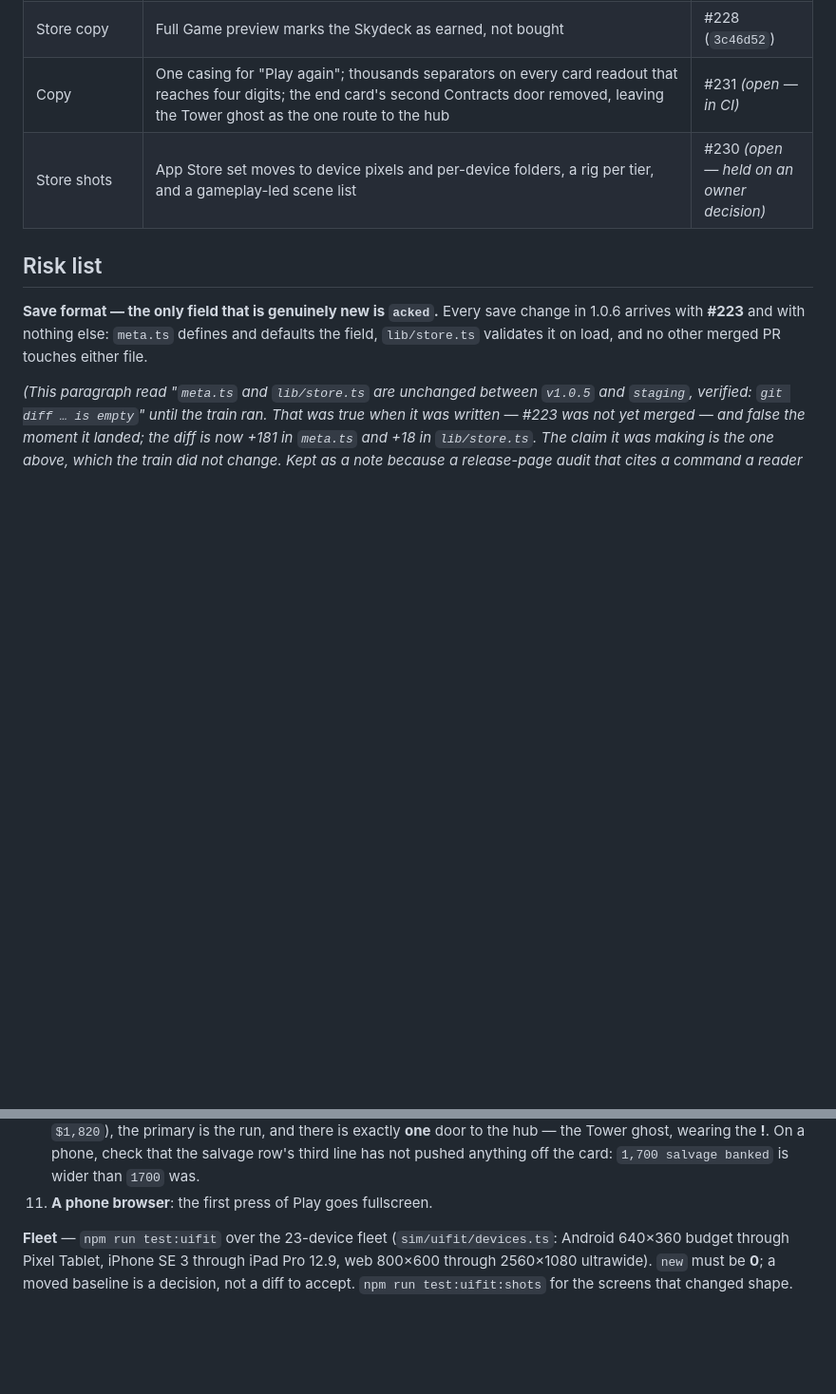
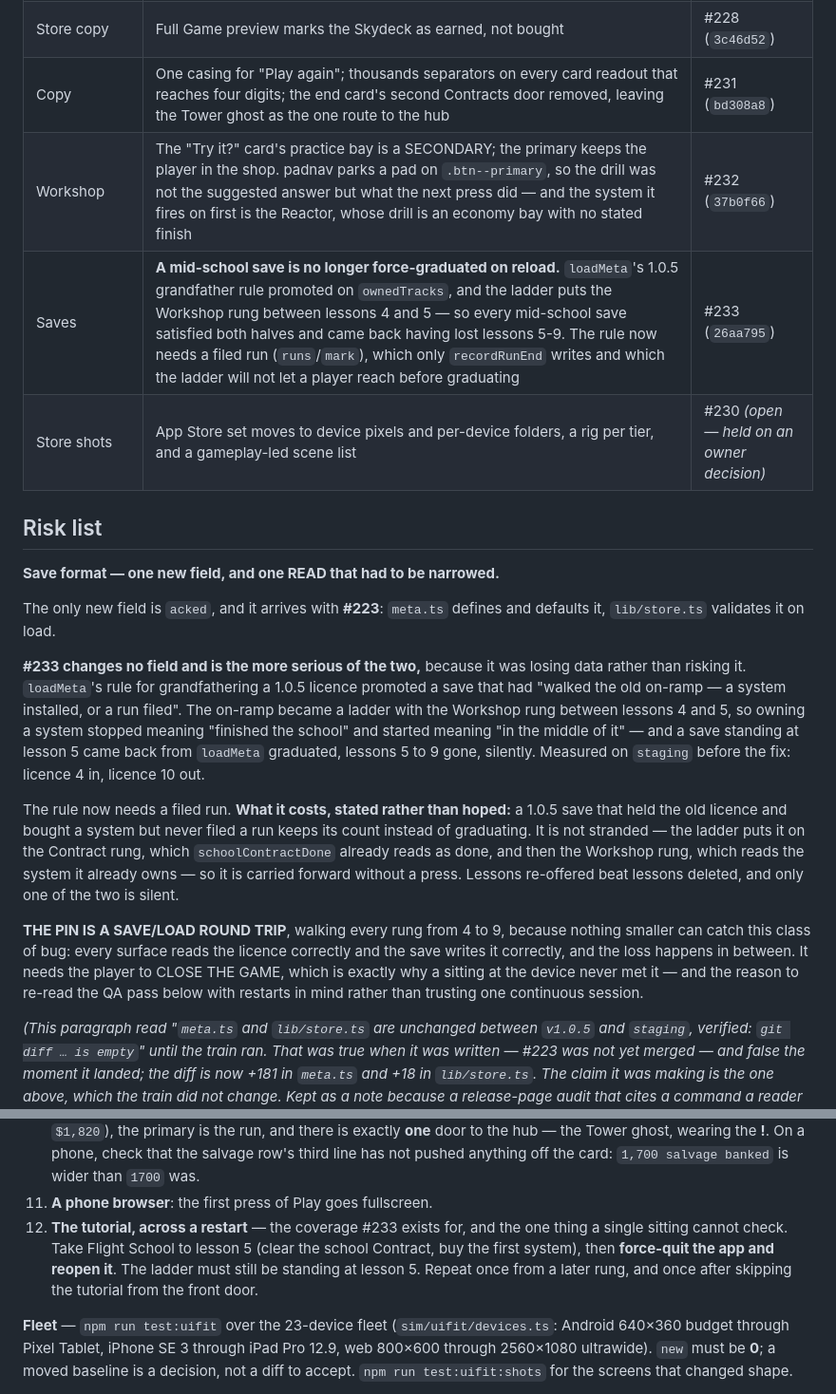
Before and after one commit to venetanji/tetrilaunch, a Markdown page: docs/releases/1.0.6.md, 2 parts joined by grey strips. Shown at 95% size. GitHub-like rendering; blank space fills up the shorter version.

Commit message:
1.0.6: the release page records #231, #232 and #233
The change list marks #231 landed and adds the two that followed it, each with
its merge sha.

THE RISK LIST'S SAVE SECTION IS REWRITTEN, because it could no longer say what
it said. "The only field that is genuinely new is `acked`" was true and is
still true — #233 adds no field — but it left the reader with the impression
that a new field is the only way a release can hurt a save. #233 hurt one
without touching the schema: loadMeta's 1.0.5 grandfather rule promoted on
`ownedTracks`, the ladder put the Workshop rung between lessons 4 and 5, and a
save standing at lesson 5 came back graduated with lessons 5-9 gone. Measured
before the fix: licence 4 in, licence 10 out.

So the section now has two entries and says which is worse. It also states what
the narrowing costs — a 1.0.5 save that bought a system but never filed a run
keeps its count — and why that save is carried forward by the ladder rather
than stranded by it.

AND THE QA PASS GAINS A RESTART. Every surface reads the licence correctly and
the save writes it correctly; the loss happened in between, and it needed the
player to close the game. A continuous session cannot see that, which is why
the pass now says force-quit and reopen in as many words, from a mid-school
rung and from a skipped tutorial both.

`check:version` and `RELEASE_TAG=v1.0.6 check:version` green on the merged
tree.

Co-Authored-By: Claude Opus 5 <noreply@anthropic.com>
Claude-Session: https://claude.ai/code/session_014ZM9ZQNeq25tmDHGcN58rA

```diff
--- a/docs/releases/1.0.6.md
+++ b/docs/releases/1.0.6.md
@@ -154,15 +154,41 @@ column says otherwise.
 | HUD | The wind becomes a 14px notch under the bay banner: no number, `STAB`/`CALM`, and the field's airspace left clear. Its fill is `transform: scaleX()` with the ink **chosen** from the magnitude (`windInk`), amber → red with no green leg | #229 (`a60e69d`) |
 | Harness | `oneline` skips out-of-flow children, matching `spill`; `railLoadoutFor` books the two new wind fixtures, plus a general pin that every fixture's rail budget covers the ability buttons it draws | #229 |
 | Store copy | Full Game preview marks the Skydeck as earned, not bought | #228 (`3c46d52`) |
-| Copy | One casing for "Play again"; thousands separators on every card readout that reaches four digits; the end card's second Contracts door removed, leaving the Tower ghost as the one route to the hub | #231 *(open — in CI)* |
+| Copy | One casing for "Play again"; thousands separators on every card readout that reaches four digits; the end card's second Contracts door removed, leaving the Tower ghost as the one route to the hub | #231 (`bd308a8`) |
+| Workshop | The "Try it?" card's practice bay is a SECONDARY; the primary keeps the player in the shop. padnav parks a pad on `.btn--primary`, so the drill was not the suggested answer but what the next press did — and the system it fires on first is the Reactor, whose drill is an economy bay with no stated finish | #232 (`37b0f66`) |
+| Saves | **A mid-school save is no longer force-graduated on reload.** `loadMeta`'s 1.0.5 grandfather rule promoted on `ownedTracks`, and the ladder puts the Workshop rung between lessons 4 and 5 — so every mid-school save satisfied both halves and came back having lost lessons 5-9. The rule now needs a filed run (`runs`/`mark`), which only `recordRunEnd` writes and which the ladder will not let a player reach before graduating | #233 (`26aa795`) |
 | Store shots | App Store set moves to device pixels and per-device folders, a rig per tier, and a gameplay-led scene list | #230 *(open — held on an owner decision)* |
 
 ## Risk list
 
-**Save format — the only field that is genuinely new is `acked`.** Every save
-change in 1.0.6 arrives with **#223** and with nothing else: `meta.ts` defines
-and defaults the field, `lib/store.ts` validates it on load, and no other
-merged PR touches either file.
+**Save format — one new field, and one READ that had to be narrowed.**
+
+The only new field is `acked`, and it arrives with **#223**: `meta.ts` defines
+and defaults it, `lib/store.ts` validates it on load.
+
+**#233 changes no field and is the more serious of the two,** because it was
+losing data rather than risking it. `loadMeta`'s rule for grandfathering a
+1.0.5 licence promoted a save that had "walked the old on-ramp — a system
+installed, or a run filed". The on-ramp became a ladder with the Workshop rung
+between lessons 4 and 5, so owning a system stopped meaning "finished the
+school" and started meaning "in the middle of it" — and a save standing at
+lesson 5 came back from `loadMeta` graduated, lessons 5 to 9 gone, silently.
+Measured on `staging` before the fix: licence 4 in, licence 10 out.
+
+The rule now needs a filed run. **What it costs, stated rather than hoped:** a
+1.0.5 save that held the old licence and bought a system but never filed a run
+keeps its count instead of graduating. It is not stranded — the ladder puts it
+on the Contract rung, which `schoolContractDone` already reads as done, and
+then the Workshop rung, which reads the system it already owns — so it is
+carried forward without a press. Lessons re-offered beat lessons deleted, and
+only one of the two is silent.
+
+**THE PIN IS A SAVE/LOAD ROUND TRIP**, walking every rung from 4 to 9, because
+nothing smaller can catch this class of bug: every surface reads the licence
+correctly and the save writes it correctly, and the loss happens in between. It
+needs the player to CLOSE THE GAME, which is exactly why a sitting at the
+device never met it — and the reason to re-read the QA pass below with restarts
+in mind rather than trusting one continuous session.
 
 *(This paragraph read "`meta.ts` and `lib/store.ts` are unchanged between
 `v1.0.5` and `staging`, verified: `git diff … is empty`" until the train ran.
@@ -374,6 +400,11 @@ the order a player meets them:
     **!**. On a phone, check that the salvage row's third line has not pushed
     anything off the card: `1,700 salvage banked` is wider than `1700` was.
 11. **A phone browser**: the first press of Play goes fullscreen.
+12. **The tutorial, across a restart** — the coverage #233 exists for, and the
+    one thing a single sitting cannot check. Take Flight School to lesson 5
+    (clear the school Contract, buy the first system), then **force-quit the app
+    and reopen it**. The ladder must still be standing at lesson 5. Repeat once
+    from a later rung, and once after skipping the tutorial from the front door.
 
 **Fleet** — `npm run test:uifit` over the 23-device fleet (`sim/uifit/devices.ts`:
 Android 640×360 budget through Pixel Tablet, iPhone SE 3 through iPad Pro 12.9,
```
